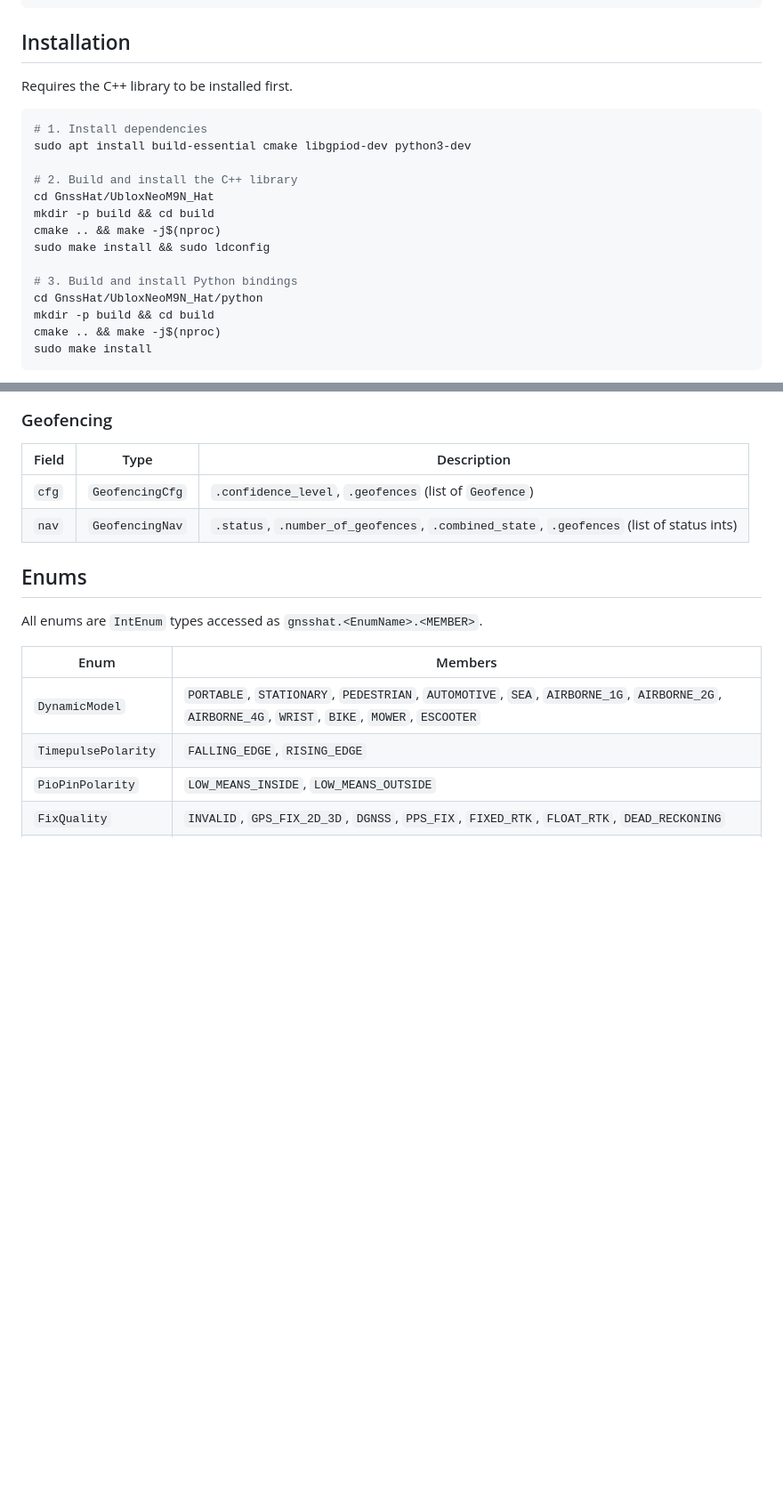
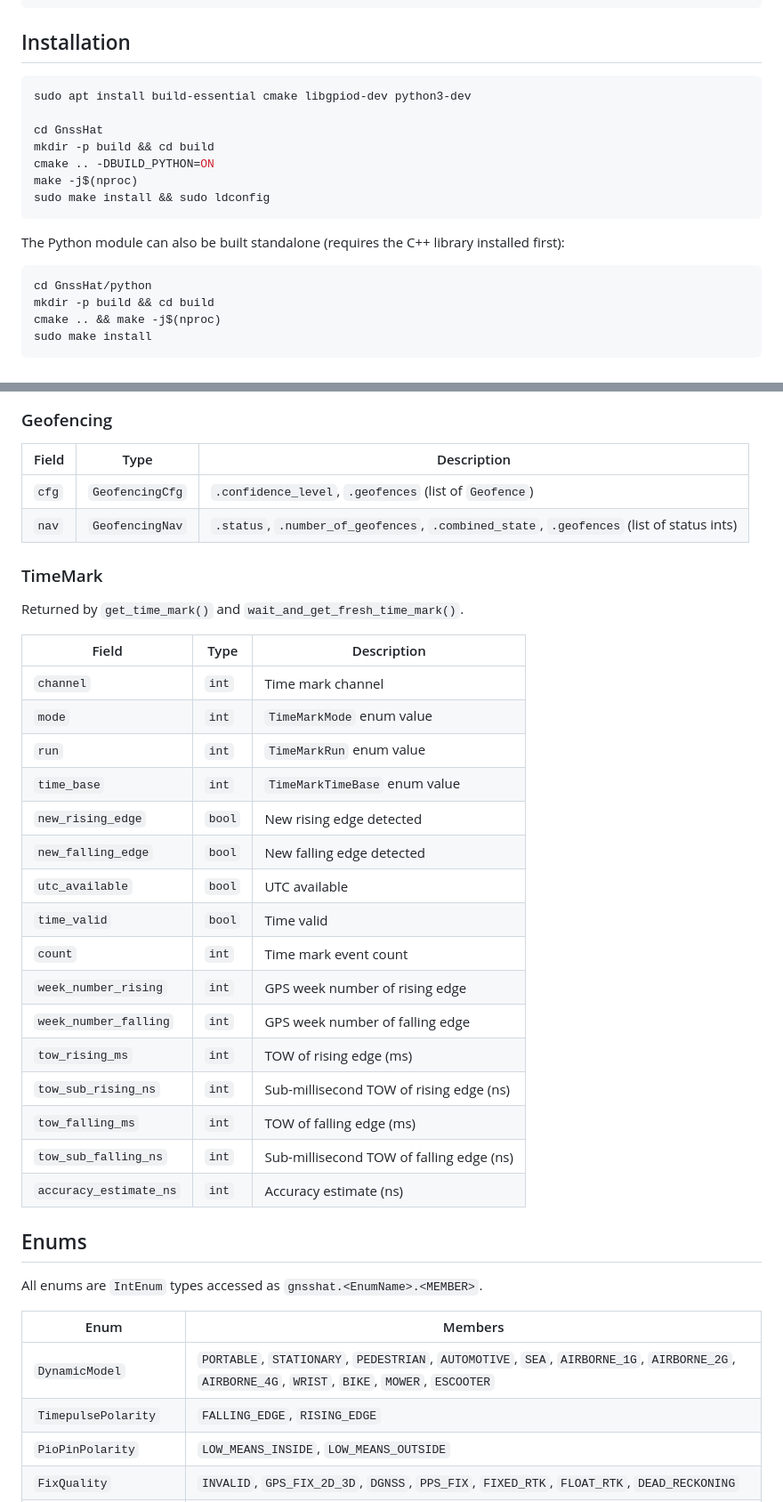
Before and after one commit to jimmypaputto/GnssHat, a Markdown page: python/README.md, 2 parts joined by grey strips. Shown at 89% size. GitHub-like rendering; blank space fills up the shorter version.

Commit message:
update python readme

````diff
--- a/python/README.md
+++ b/python/README.md
@@ -23,20 +23,20 @@ print(f"{nav.pvt.latitude:.6f}, {nav.pvt.longitude:.6f}")
 
 ## Installation
 
-Requires the C++ library to be installed first.
+```bash
+sudo apt install build-essential cmake libgpiod-dev python3-dev
+
+cd GnssHat
+mkdir -p build && cd build
+cmake .. -DBUILD_PYTHON=ON
+make -j$(nproc)
+sudo make install && sudo ldconfig
+```
+
+The Python module can also be built standalone (requires the C++ library installed first):
 
 ```bash
-# 1. Install dependencies
-sudo apt install build-essential cmake libgpiod-dev python3-dev
-
-# 2. Build and install the C++ library
-cd GnssHat/UbloxNeoM9N_Hat
-mkdir -p build && cd build
-cmake .. && make -j$(nproc)
-sudo make install && sudo ldconfig
-
-# 3. Build and install Python bindings
-cd GnssHat/UbloxNeoM9N_Hat/python
+cd GnssHat/python
 mkdir -p build && cd build
 cmake .. && make -j$(nproc)
 sudo make install
@@ -220,6 +227,29 @@ All navigation objects have `__str__` and `__repr__` for easy printing.
 | `cfg` | `GeofencingCfg` | `.confidence_level`, `.geofences` (list of `Geofence`) |
 | `nav` | `GeofencingNav` | `.status`, `.number_of_geofences`, `.combined_state`, `.geofences` (list of status ints) |
 
+### TimeMark
+
+Returned by `get_time_mark()` and `wait_and_get_fresh_time_mark()`.
+
+| Field | Type | Description |
+|-------|------|-------------|
+| `channel` | `int` | Time mark channel |
+| `mode` | `int` | `TimeMarkMode` enum value |
+| `run` | `int` | `TimeMarkRun` enum value |
+| `time_base` | `int` | `TimeMarkTimeBase` enum value |
+| `new_rising_edge` | `bool` | New rising edge detected |
+| `new_falling_edge` | `bool` | New falling edge detected |
+| `utc_available` | `bool` | UTC available |
+| `time_valid` | `bool` | Time valid |
+| `count` | `int` | Time mark event count |
+| `week_number_rising` | `int` | GPS week number of rising edge |
+| `week_number_falling` | `int` | GPS week number of falling edge |
+| `tow_rising_ms` | `int` | TOW of rising edge (ms) |
+| `tow_sub_rising_ns` | `int` | Sub-millisecond TOW of rising edge (ns) |
+| `tow_falling_ms` | `int` | TOW of falling edge (ms) |
+| `tow_sub_falling_ns` | `int` | Sub-millisecond TOW of falling edge (ns) |
+| `accuracy_estimate_ns` | `int` | Accuracy estimate (ns) |
+
 ## Enums
 
 All enums are `IntEnum` types accessed as `gnsshat.<EnumName>.<MEMBER>`.
````
Also changed, not shown: other parts of python/README.md (+18 -7 lines), examples/Python/README.md (+17 -6 lines).
